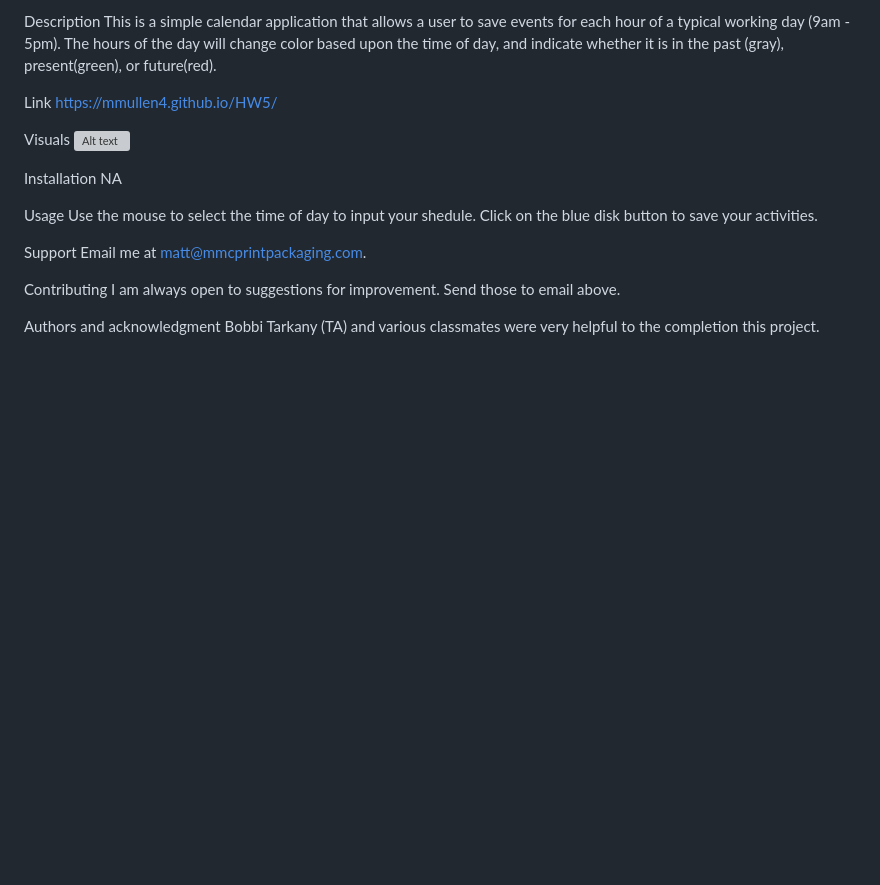
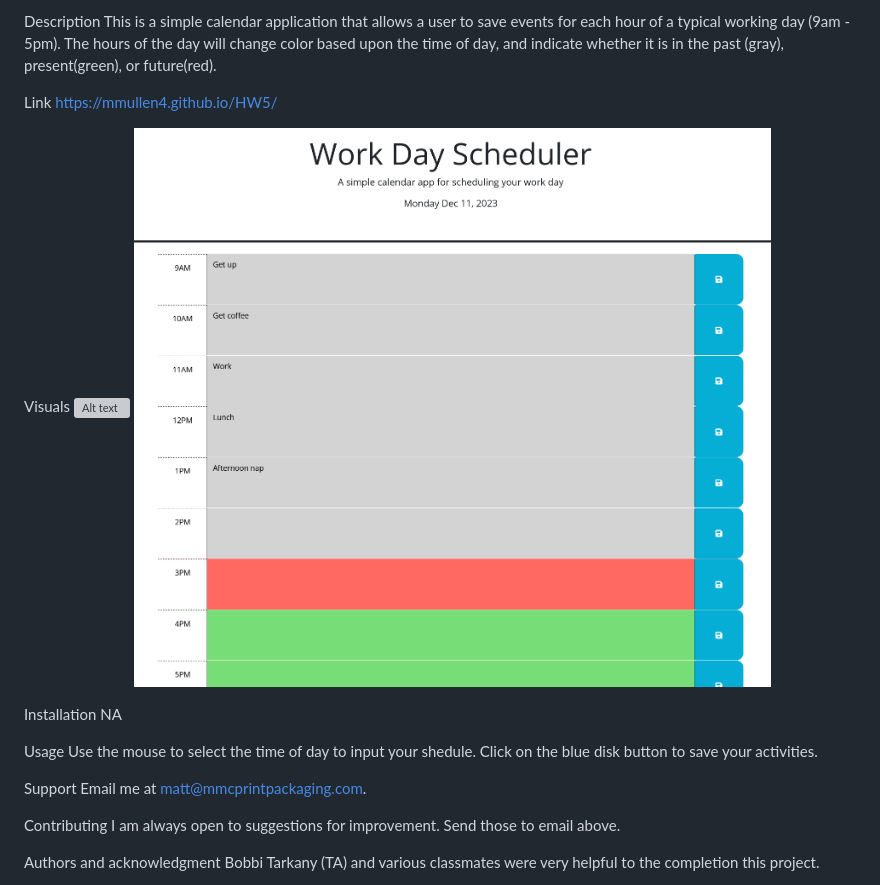
Before and after one commit to MMullen4/HW5, a Markdown page: README.md, the part around the change. Drawn GitHub-style; pictures changed too: image.png (added); blank space fills up the shorter version; grey boxes are pictures that could not be loaded.

Commit message:
added screen shot to README

```diff
--- a/README.md
+++ b/README.md
@@ -9,6 +9,7 @@ https://mmullen4.github.io/HW5/
 
 Visuals
 ![Alt text](../../UCLA-VIRT-FSF-PT-10-2023-U-LOLC/05-Third-Party-APIs/02-Challenge/Assets/05-third-party-apis-homework-demo.gif)
+![Alt text](image.png)
 
 Installation
 NA
```
